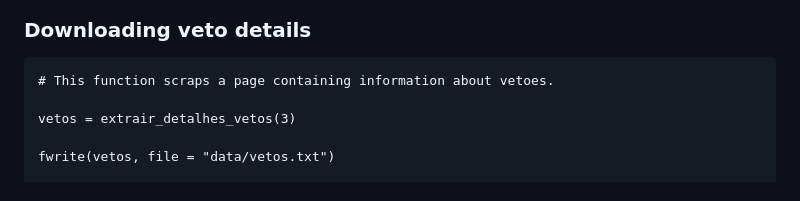
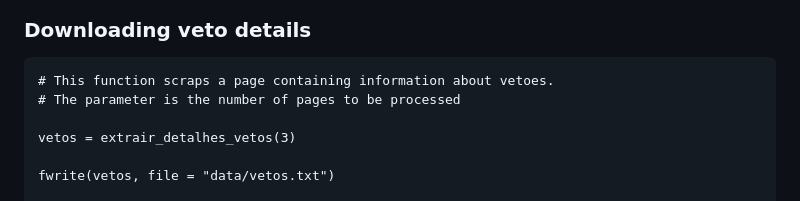
Before and after one commit to vsntos/senatebR, a Markdown page: README.md, the part around the change. Rendered like a GitHub page.

````diff
--- a/README.md
+++ b/README.md
@@ -43,6 +43,7 @@ Below is a quick-start guide to using the `{senatebR}` package.
 
 ```{r, eval=FALSE}
 # This function scraps a page containing information about vetoes.
+# The parameter is the number of pages to be processed
 
 vetos = extrair_detalhes_vetos(3)
 
````
